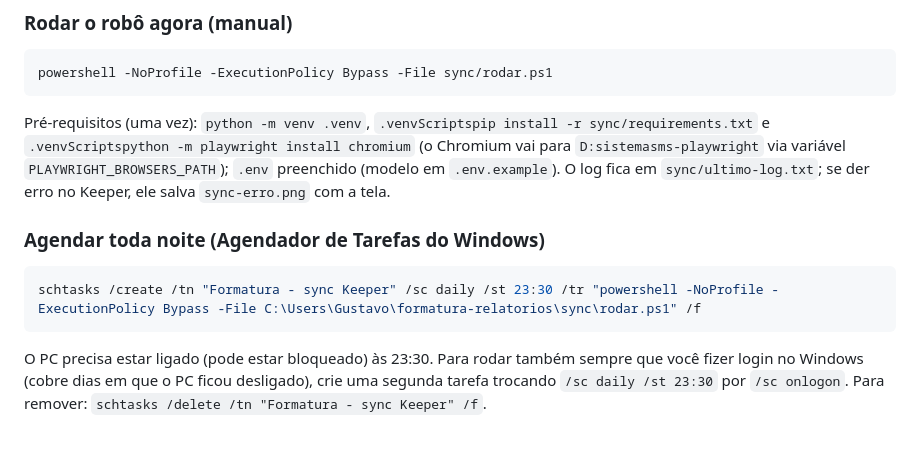
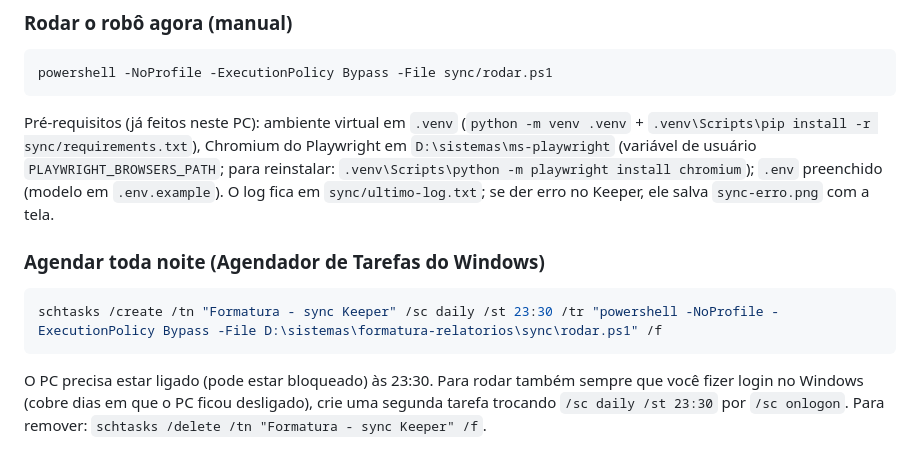
Before and after one commit to gualmeidap/formatura-relatorios, a Markdown page: LEIA-ME.md, the part around the change. Drawn GitHub-style.

Commit message:
Guia: caminhos no D:
Co-Authored-By: Claude Opus 5 <noreply@anthropic.com>

````diff
--- a/LEIA-ME.md
+++ b/LEIA-ME.md
@@ -28,12 +28,12 @@ As duas convivem: mesmo com o robô, o botão **Mais → Carregar planilha manua
 powershell -NoProfile -ExecutionPolicy Bypass -File sync/rodar.ps1
 ```
 
-Pré-requisitos (uma vez): `python -m venv .venv`, `.venvScriptspip install -r sync/requirements.txt` e `.venvScriptspython -m playwright install chromium` (o Chromium vai para `D:sistemasms-playwright` via variável `PLAYWRIGHT_BROWSERS_PATH`); `.env` preenchido (modelo em `.env.example`). O log fica em `sync/ultimo-log.txt`; se der erro no Keeper, ele salva `sync-erro.png` com a tela.
+Pré-requisitos (já feitos neste PC): ambiente virtual em `.venv` (`python -m venv .venv` + `.venv\Scripts\pip install -r sync/requirements.txt`), Chromium do Playwright em `D:\sistemas\ms-playwright` (variável de usuário `PLAYWRIGHT_BROWSERS_PATH`; para reinstalar: `.venv\Scripts\python -m playwright install chromium`); `.env` preenchido (modelo em `.env.example`). O log fica em `sync/ultimo-log.txt`; se der erro no Keeper, ele salva `sync-erro.png` com a tela.
 
 ### Agendar toda noite (Agendador de Tarefas do Windows)
 
 ```bash
-schtasks /create /tn "Formatura - sync Keeper" /sc daily /st 23:30 /tr "powershell -NoProfile -ExecutionPolicy Bypass -File C:\Users\Gustavo\formatura-relatorios\sync\rodar.ps1" /f
+schtasks /create /tn "Formatura - sync Keeper" /sc daily /st 23:30 /tr "powershell -NoProfile -ExecutionPolicy Bypass -File D:\sistemas\formatura-relatorios\sync\rodar.ps1" /f
 ```
 
 O PC precisa estar ligado (pode estar bloqueado) às 23:30. Para rodar também sempre que você fizer login no Windows (cobre dias em que o PC ficou desligado), crie uma segunda tarefa trocando `/sc daily /st 23:30` por `/sc onlogon`. Para remover: `schtasks /delete /tn "Formatura - sync Keeper" /f`.
````
